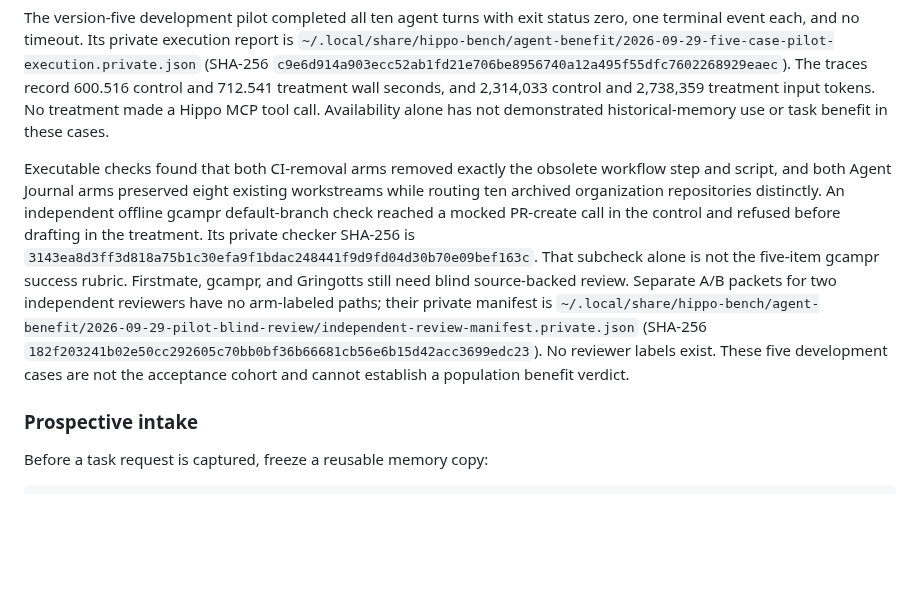
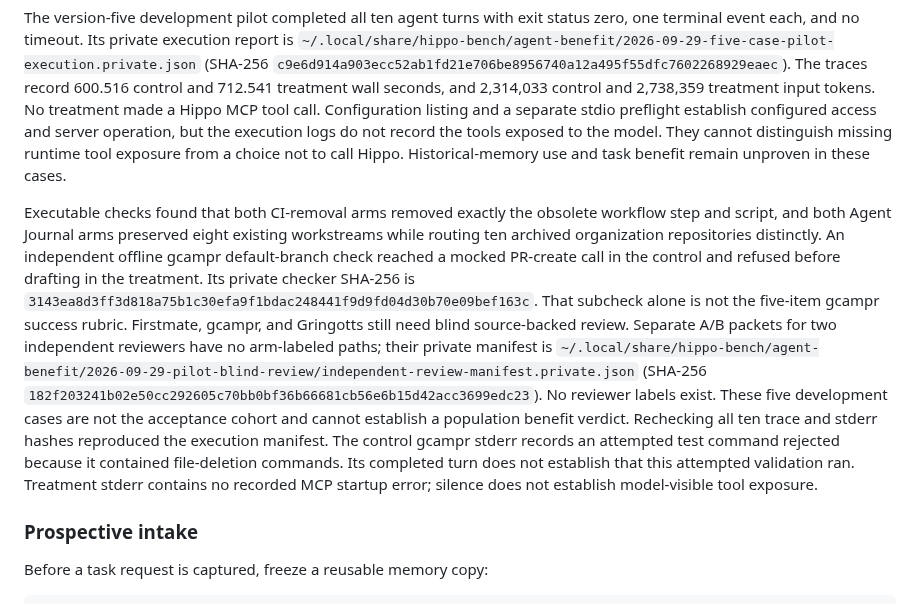
Before and after one commit to stevencarpenter/hippo, a Markdown page: docs/research/2026-09-28-agent-benefit-protocol.md, the part around the change. Drawn GitHub-style; blank space fills up the shorter version.

```diff
--- a/docs/research/2026-09-28-agent-benefit-protocol.md
+++ b/docs/research/2026-09-28-agent-benefit-protocol.md
@@ -721,8 +721,11 @@ report is
 (SHA-256 `c9e6d914a903ecc52ab1fd21e706be8956740a12a495f55dfc7602268929eaec`).
 The traces record 600.516 control and 712.541 treatment wall seconds, and
 2,314,033 control and 2,738,359 treatment input tokens. No treatment made a
-Hippo MCP tool call. Availability alone has not demonstrated historical-memory
-use or task benefit in these cases.
+Hippo MCP tool call. Configuration listing and a separate stdio preflight
+establish configured access and server operation, but the execution logs do not
+record the tools exposed to the model. They cannot distinguish missing runtime
+tool exposure from a choice not to call Hippo. Historical-memory use and task
+benefit remain unproven in these cases.
 
 Executable checks found that both CI-removal arms removed exactly the obsolete
 workflow step and script, and both Agent Journal arms preserved eight existing
@@ -739,6 +742,11 @@ manifest is
 (SHA-256 `182f203241b02e50cc292605c70bb0bf36b66681cb56e6b15d42acc3699edc23`).
 No reviewer labels exist. These five development cases are not the acceptance
 cohort and cannot establish a population benefit verdict.
+Rechecking all ten trace and stderr hashes reproduced the execution manifest.
+The control gcampr stderr records an attempted test command rejected because
+it contained file-deletion commands. Its completed turn does not establish
+that this attempted validation ran. Treatment stderr contains no recorded MCP
+startup error; silence does not establish model-visible tool exposure.
 
 ### Prospective intake
 
```
Also changed, not shown: docs/research/2026-09-24-v1-readiness.md (+22 -1 lines).
